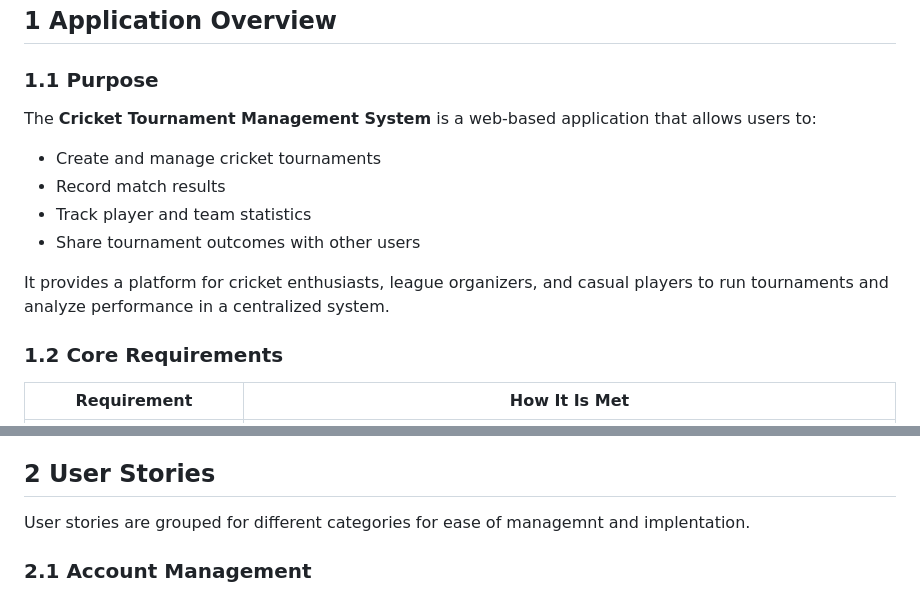
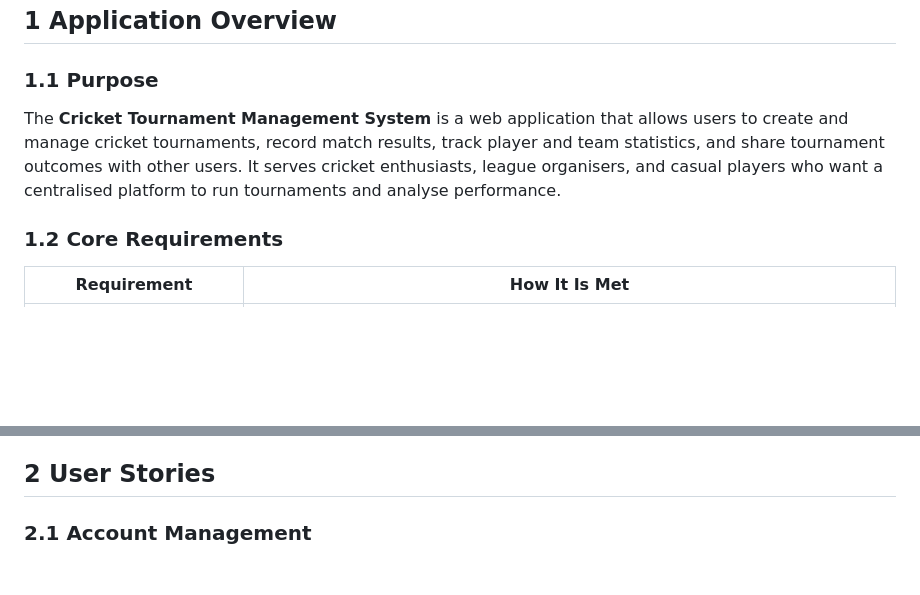
Before and after one commit to kyleczhang/cits5505-tournament-management-system, a Markdown page: docs/checkpoint-2/checkpoint-2-doc.md, 2 parts joined by grey strips. GitHub-like rendering; blank space fills up the shorter version.

```diff
--- a/checkpoint-2-doc.md
+++ b/docs/checkpoint-2/checkpoint-2-doc.md
@@ -4,14 +4,7 @@
 
 ### 1.1 Purpose
 
-The **Cricket Tournament Management System** is a web-based application that allows users to:
-
-- Create and manage cricket tournaments
-- Record match results
-- Track player and team statistics
-- Share tournament outcomes with other users
-
-It provides a platform for cricket enthusiasts, league organizers, and casual players to run tournaments and analyze performance in a centralized system.
+The **Cricket Tournament Management System** is a web application that allows users to create and manage cricket tournaments, record match results, track player and team statistics, and share tournament outcomes with other users. It serves cricket enthusiasts, league organisers, and casual players who want a centralised platform to run tournaments and analyse performance.
 
 ### 1.2 Core Requirements
 
@@ -27,7 +20,6 @@ It provides a platform for cricket enthusiasts, league organizers, and casual pl
 **Bootstrap 5**: We used Bootstrap 5 in our individual assignments so it is the framework everyone is most familiar with. Compared to writing vanilla HTML and CSS from scratch, Bootstrap provides a large set of ready-to-use components and a responsive grid system, it can speed up development significantly and gives pages a polished, consistent look with less effort.
 
 ## 2 User Stories
-User stories are grouped for different categories for ease of managemnt and implentation.
 
 ### 2.1 Account Management
 
```
Also changed, not shown: docs/checkpoint-2/checkpoint-2-requirements.md (renamed from checkpoint-2-requirements.md), docs/project-description-and-rubrics.md (renamed from project-description-and-rubrics.md).
